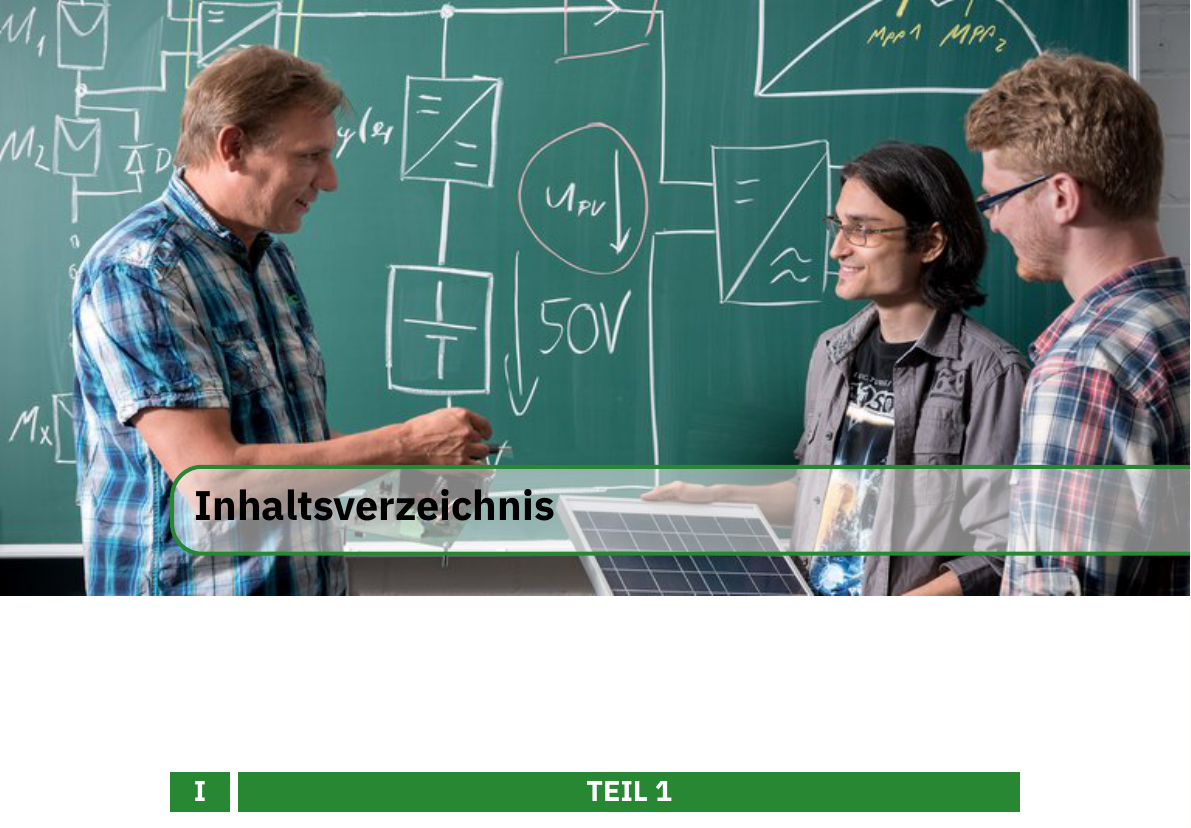
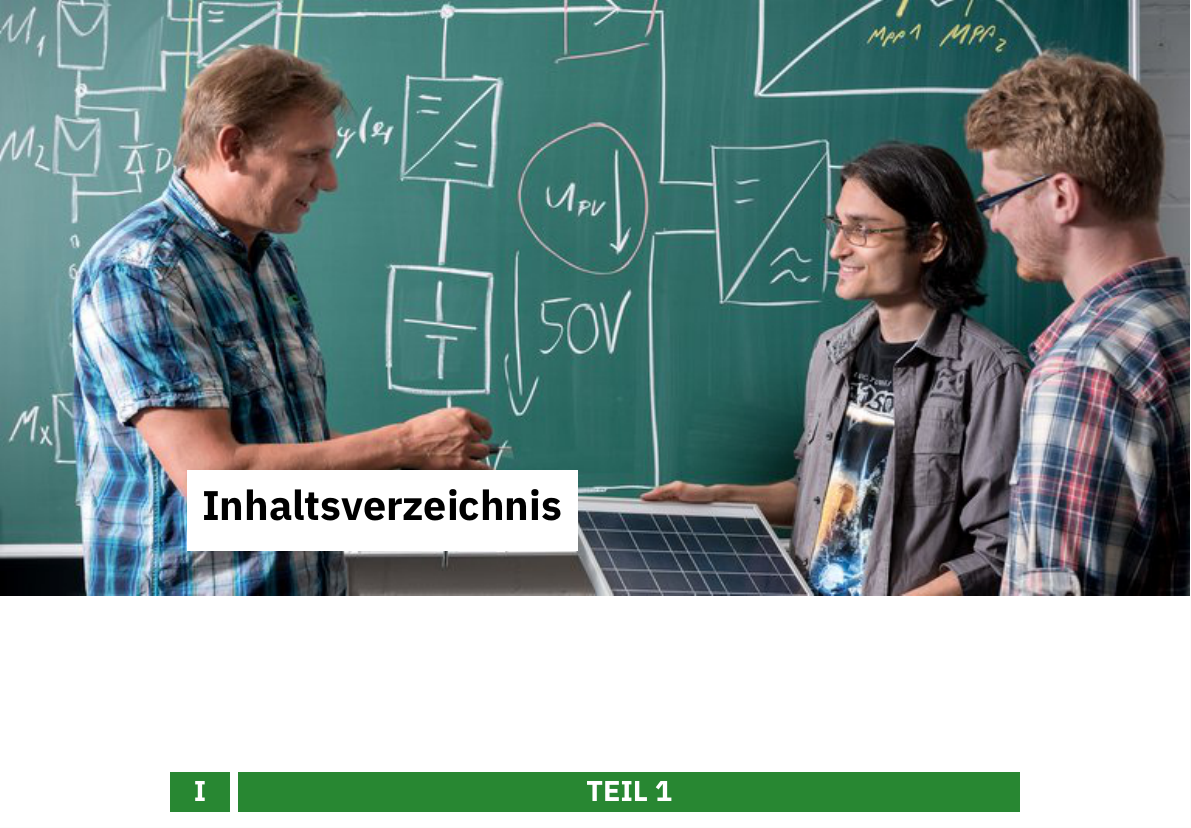
Before and after one commit to PIX3LFLUX/HSK-Latex-Skript-Template, a LaTeX book (00_main.tex, which reads customcommands.tex, structure.tex): part of page 3 of 17, cut so that both start at the same text. Compiled offline with XeLaTeX.

Commit message:
Design Update to comply with the HKA StyleGuide

```diff
--- a/customcommands.tex
+++ b/customcommands.tex
@@ -53,24 +53,24 @@
 	%%% Colored, 3cm high, Box under Picture %%%
 		\path[fill=ThemeColor] (current page.south west) rectangle ($ (current page.south east) + (0,3) $);
 
-	%%% Text Blocks %%%
+		%%% Text Blocks %%%
 		% HKA, University of Applied Science
-		\node[text width = 10cm, ThemeColor, below right] at (UoAS) {\textbf{Hochschule Karlsruhe}\\University of\\Applied Sciences};
+		\node[text width = 10cm, ThemeColor, below right] at (UoAS) {\avantfont{\textbf{Hochschule Karlsruhe}}\\ \avantfont{University of}\\ \avantfont{Applied Sciences}};
 		% Faculty
-		\node[text width = 10cm, ThemeColor, below right] at (Faculty) {Fakultät für\\ \textbf{#1}};
+		\node[text width = 10cm, ThemeColor, below right] at (Faculty) {\avantfont{Fakultät für}\\ \avantfont{\textbf{#1}}};
 		% Title and Subtitle
 		\node[text width = 10cm, ThemeColor, above right] at (Title) {#2};
 		% Authors
 		\node[text width = 10cm, white, right] at (Authors) {{\large #3}};
 
-	%%% +| KA %%%
+		%%% +| KA %%%
 		% overlay HKA picture to draw the nodes CAUTION!!! TikzEdt has for whatever reason no permission to edit files unter windows in ...\Program Files\ directory.
 		% If the picture is not loading, try moving .text and .png file in another directory, e.g. \Downloads\
 		% ++ refers to the Node last mentioned before. + does the same thing, without setting the current node as new "last mentiones node"
-		\path (H) [fill=ThemeColor, scale = 0.45, rounded corners = 3] +(0,-2.95)  -- +(3,-2.95) -- +(3,0) -- +(4.2,0)  -- +(4.2,-2.95) -- +(7.2,-2.95) -- +(7.2,-3.95) -- +(4.2,-3.95) -- +(4.2,-6.9) -- +(3,-6.9) -- +(3,-3.95) -- +(0,-3.95) -- cycle;
-		\path (H) [fill=ThemeColor, scale = 0.45, rounded corners = 3] +(7.8,0)  -- +(9,0) -- +(9,-6.9) -- +(7.8,-6.9) -- cycle;
-		\path (K) [fill=ThemeColor, scale = 0.45, rounded corners = 3] +(3, 0) -- +(4.2,0) -- +(4.2,-2.8) -- +(9,0) -- +(9,-1.3) -- +(5.2,-3.45) -- +(9,-5.6) -- +(9,-6.9) -- +(4.2,-4.1) -- +(4.2,-6.9) -- +(3,-6.9) -- cycle;
-		\path (A) [fill=ThemeColor, scale = 0.45, rounded corners = 3] +(6, 0) -- +(6.65,0) -- +(10.05,-6.9) -- +(8.75,-6.9) -- +(6,-1.3) -- +(4.8,-3.7) -- +(7.52,-3.7) -- +(8.85,-4.8) -- +(4.3,-4.8) -- +(3.25,-6.9) -- +(1.95,-6.9) -- +(5.35,0) -- cycle;
+		\path (H) [fill=ThemeColor, scale = 0.45, rounded corners = 1] +(0,-2.95)  -- +(3,-2.95) -- +(3,0) -- +(4.2,0)  -- +(4.2,-2.95) -- +(7.2,-2.95) -- +(7.2,-3.95) -- +(4.2,-3.95) -- +(4.2,-6.9) -- +(3,-6.9) -- +(3,-3.95) -- +(0,-3.95) -- cycle;
+		\path (H) [fill=ThemeColor, scale = 0.45, rounded corners = 1] +(7.8,0)  -- +(9,0) -- +(9,-6.9) -- +(7.8,-6.9) -- cycle;
+		\path (K) [fill=ThemeColor, scale = 0.45, rounded corners = 1] +(3, 0) -- +(4.2,0) -- +(4.2,-2.8) -- +(9,0) -- +(9,-1.3) -- +(5.2,-3.45) -- +(9,-5.6) -- +(9,-6.9) -- +(4.2,-4.1) -- +(4.2,-6.9) -- +(3,-6.9) -- cycle;
+		\path (A) [fill=ThemeColor, scale = 0.45, rounded corners = 1] +(6, 0) -- +(6.65,0) -- +(10.05,-6.9) -- +(8.75,-6.9) -- +(6,-1.3) -- +(4.8,-3.7) -- +(7.52,-3.7) -- +(8.85,-4.8) -- +(4.3,-4.8) -- +(3.25,-6.9) -- +(1.95,-6.9) -- +(5.35,0) -- cycle;
 
 
 	%%% might be usefull later: %%%
--- a/structure.tex
+++ b/structure.tex
@@ -63,12 +63,12 @@
 \usepackage[T1]{fontenc} % Use 8-bit encoding that has 256 glyphs
 \usepackage[utf8]{inputenc} % Required for including letters with accents
 
-%\usepackage{avant} % Use the Avantgarde font for headings
-%\usepackage{times} % Use the Times font for headings
-\usepackage{plex-serif}
+\usepackage{avant} % Use the Avantgarde font for headings
+\newcommand*{\avantstyle}{\fontfamily{pag}\selectfont}
+\DeclareTextFontCommand{\avantfont}{\avantstyle}
+
 \usepackage{plex-sans}
-\usepackage{plex-mono}
-%\usepackage{lmodern} % sonst PDFLaTeX error (font expansion): auto expansion is only possible with scalable font. Nicht noetig fuer XeLaTex.
+
 \renewcommand*\familydefault{\sfdefault} %% Only if the base font of the document is to be sans serif
 %\usepackage{mathptmx} % Use the Adobe Times Roman as the default text font together with math symbols from the Sym­bol, Chancery and Com­puter Modern fonts
 
@@ -165,7 +165,7 @@
 % Section text styling
 \titlecontents{lsection}
 	[0em] % Left indentation
-	{\sffamily\small} % Spacing and font options for sections
+	{\color{white}\sffamily\small} % Spacing and font options for sections
 	{\contentslabel[\thecontentslabel]{1.25cm}} % Section number
 	{}
 	{}
@@ -173,7 +173,7 @@
 % Subsection text styling (note these aren't shown by default, display them by searchings this file for tocdepth and reading the commented text)
 \titlecontents{lsubsection}
 	[.5em] % Left indentation
-	{\sffamily\footnotesize} % Spacing and font options for subsections
+	{\color{white}\sffamily\footnotesize} % Spacing and font options for subsections
 	{\contentslabel[\thecontentslabel]{1.25cm}}
 	{}
 	{}
@@ -500,8 +500,7 @@ innerbottommargin=5pt]{cBox}
 \node at (current page.north west)
 {\begin{tikzpicture}[remember picture,overlay]
 \node[anchor=north west,inner sep=0pt] at (0,0) {\ifusechapterimage\includegraphics[width=\paperwidth]{\thechapterimage}\fi};
-\draw[anchor=west] (\Gm@lmargin,-9cm) node [line width=2pt,rounded corners=15pt,draw=ThemeColor,fill=white,fill opacity=0.5,inner sep=15pt]{\strut\makebox[22cm]{}};
-\draw[anchor=west] (\Gm@lmargin+.3cm,-9cm) node {\huge\sffamily\bfseries\color{black}\thechapter\autodot~#1\strut};
+\draw[anchor=west] (\Gm@lmargin+.3cm,-9cm) node [line width=0pt,rounded corners=0pt,draw=white,fill=white,fill opacity=1,inner sep=7.5pt] {\huge\sffamily\bfseries\color{black}\thechapter\autodot~#1\strut};
 \end{tikzpicture}};
 \end{tikzpicture}
 \else
@@ -509,8 +508,7 @@ innerbottommargin=5pt]{cBox}
 \node at (current page.north west)
 {\begin{tikzpicture}[remember picture,overlay]
 \node[anchor=north west,inner sep=0pt] at (0,0) {\ifusechapterimage\includegraphics[width=\paperwidth]{\thechapterimage}\fi};
-\draw[anchor=west] (\Gm@lmargin,-9cm) node [line width=2pt,rounded corners=15pt,draw=ThemeColor,fill=white,fill opacity=0.5,inner sep=15pt]{\strut\makebox[22cm]{}};
-\draw[anchor=west] (\Gm@lmargin+.3cm,-9cm) node {\huge\sffamily\bfseries\color{black}#1\strut};
+\draw[anchor=west] (\Gm@lmargin+.3cm,-9cm) node [line width=0pt,rounded corners=0pt,draw=white,fill=white,fill opacity=1,inner sep=7.5pt] {\huge\sffamily\bfseries\color{black}#1\strut};
 \end{tikzpicture}};
 \end{tikzpicture}
 \fi\fi\par\vspace*{270\p@}}}
@@ -522,8 +520,7 @@ innerbottommargin=5pt]{cBox}
 \node at (current page.north west)
 {\begin{tikzpicture}[remember picture,overlay]
 \node[anchor=north west,inner sep=0pt] at (0,0) {\ifusechapterimage\includegraphics[width=\paperwidth]{\thechapterimage}\fi};
-\draw[anchor=west] (\Gm@lmargin,-9cm) node [line width=2pt,rounded corners=15pt,draw=ThemeColor,fill=white,fill opacity=0.5,inner sep=15pt]{\strut\makebox[22cm]{}};
-\draw[anchor=west] (\Gm@lmargin+.3cm,-9cm) node {\huge\sffamily\bfseries\color{black}#1\strut};
+\draw[anchor=west] (\Gm@lmargin+.3cm,-9cm) node [line width=0pt,rounded corners=0pt,draw=white,fill=white,fill opacity=1,inner sep=7.5pt] {\huge\sffamily\bfseries\color{black}#1\strut};
 \end{tikzpicture}};
 \end{tikzpicture}
 \par\vspace*{270\p@}}
```
